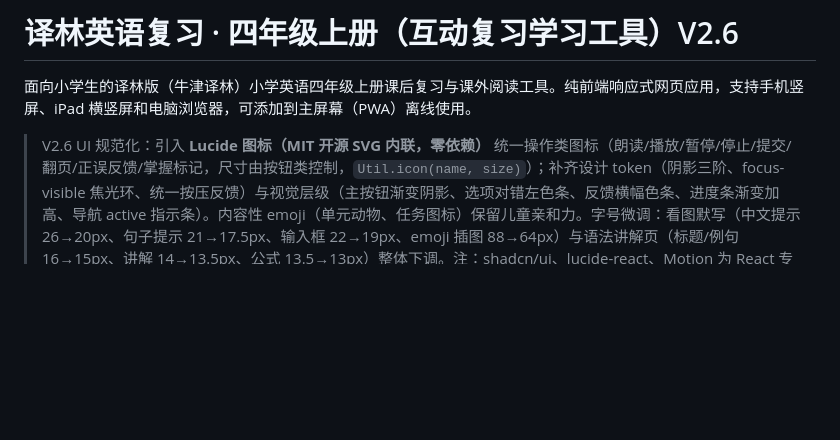
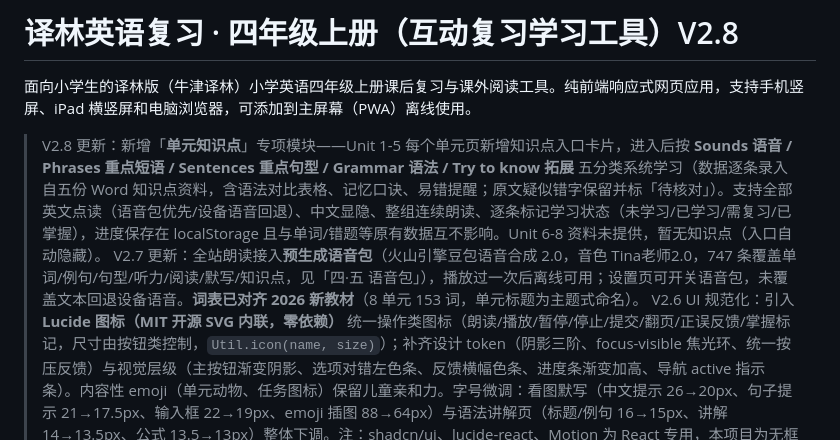
Before and after one commit to cny170501-svg/yilin-english, a Markdown page: README.md, the part around the change. GitHub-like rendering; blank space fills up the shorter version.

Commit message:
docs: V2.8 README 更新（单元知识点模块说明）

```diff
--- a/README.md
+++ b/README.md
@@ -1,7 +1,9 @@
-# 译林英语复习 · 四年级上册（互动复习学习工具）V2.6
+# 译林英语复习 · 四年级上册（互动复习学习工具）V2.8
 
 面向小学生的译林版（牛津译林）小学英语四年级上册课后复习与课外阅读工具。纯前端响应式网页应用，支持手机竖屏、iPad 横竖屏和电脑浏览器，可添加到主屏幕（PWA）离线使用。
 
+> V2.8 更新：新增「**单元知识点**」专项模块——Unit 1-5 每个单元页新增知识点入口卡片，进入后按 **Sounds 语音 / Phrases 重点短语 / Sentences 重点句型 / Grammar 语法 / Try to know 拓展** 五分类系统学习（数据逐条录入自五份 Word 知识点资料，含语法对比表格、记忆口诀、易错提醒；原文疑似错字保留并标「待核对」）。支持全部英文点读（语音包优先/设备语音回退）、中文显隐、整组连续朗读、逐条标记学习状态（未学习/已学习/需复习/已掌握），进度保存在 localStorage 且与单词/错题等原有数据互不影响。Unit 6-8 资料未提供，暂无知识点（入口自动隐藏）。
+> V2.7 更新：全站朗读接入**预生成语音包**（火山引擎豆包语音合成 2.0，音色 Tina老师2.0，747 条覆盖单词/例句/句型/听力/阅读/默写/知识点，见「四·五 语音包」），播放过一次后离线可用；设置页可开关语音包，未覆盖文本回退设备语音。**词表已对齐 2026 新教材**（8 单元 153 词，单元标题为主题式命名）。
 > V2.6 UI 规范化：引入 **Lucide 图标（MIT 开源 SVG 内联，零依赖）** 统一操作类图标（朗读/播放/暂停/停止/提交/翻页/正误反馈/掌握标记，尺寸由按钮类控制，`Util.icon(name, size)`）；补齐设计 token（阴影三阶、focus-visible 焦光环、统一按压反馈）与视觉层级（主按钮渐变阴影、选项对错左色条、反馈横幅色条、进度条渐变加高、导航 active 指示条）。内容性 emoji（单元动物、任务图标）保留儿童亲和力。字号微调：看图默写（中文提示 26→20px、句子提示 21→17.5px、输入框 22→19px、emoji 插图 88→64px）与语法讲解页（标题/例句 16→15px、讲解 14→13.5px、公式 13.5→13px）整体下调。注：shadcn/ui、lucide-react、Motion 为 React 专用，本项目为无框架原生 JS，不适用。
 > V2.5 更新：接入 **DaisyUI 4**（Tailwind 组件库）——首页「快捷入口」改用 DaisyUI `card` 组件（`card > card-body + shadow-md`），带悬浮阴影层次；构建时关闭 DaisyUI 主题/base 并用 safelist 白名单（只输出 card/card-body/shadow-md，避免其同名 `.btn` 等组件与手写样式冲突）。
 > V2.4 优化：生词复习闭环（生词本 →「生词复习」模式，听写+看中文写混合出题，错题入本）；单元单词列表按掌握状态筛选（全部/未标记/需复习/已掌握，连续播放同步只播筛选结果）；PWA 内容更新提醒。
```
